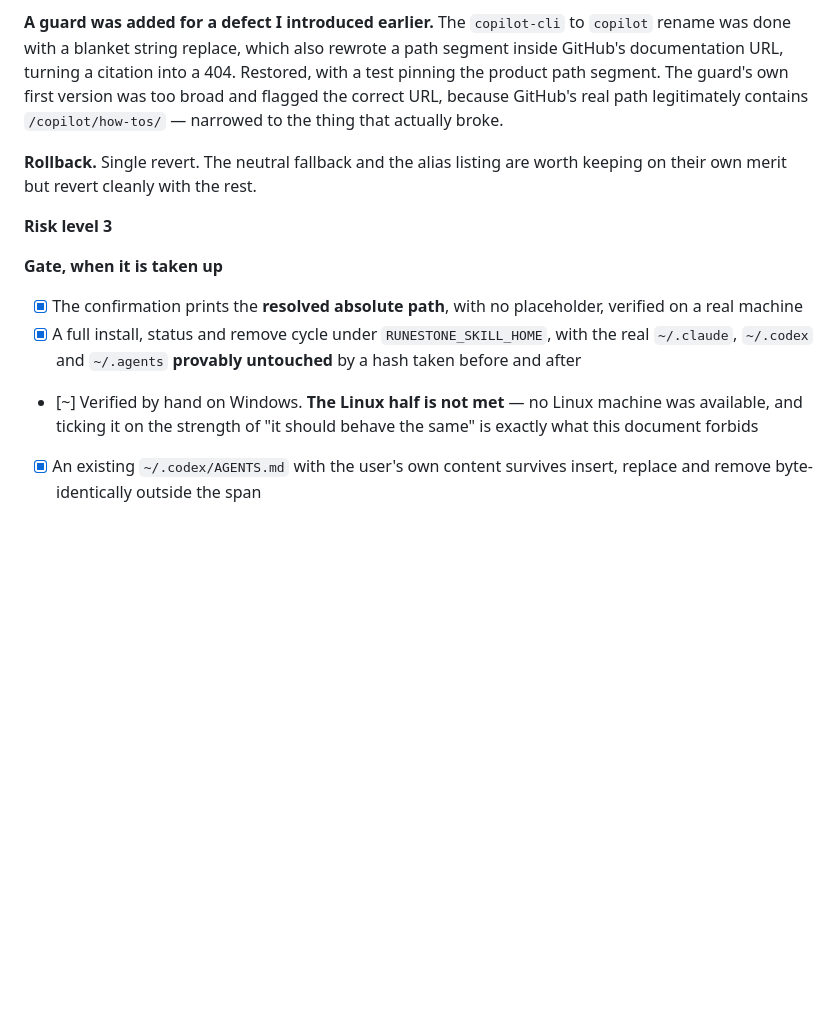
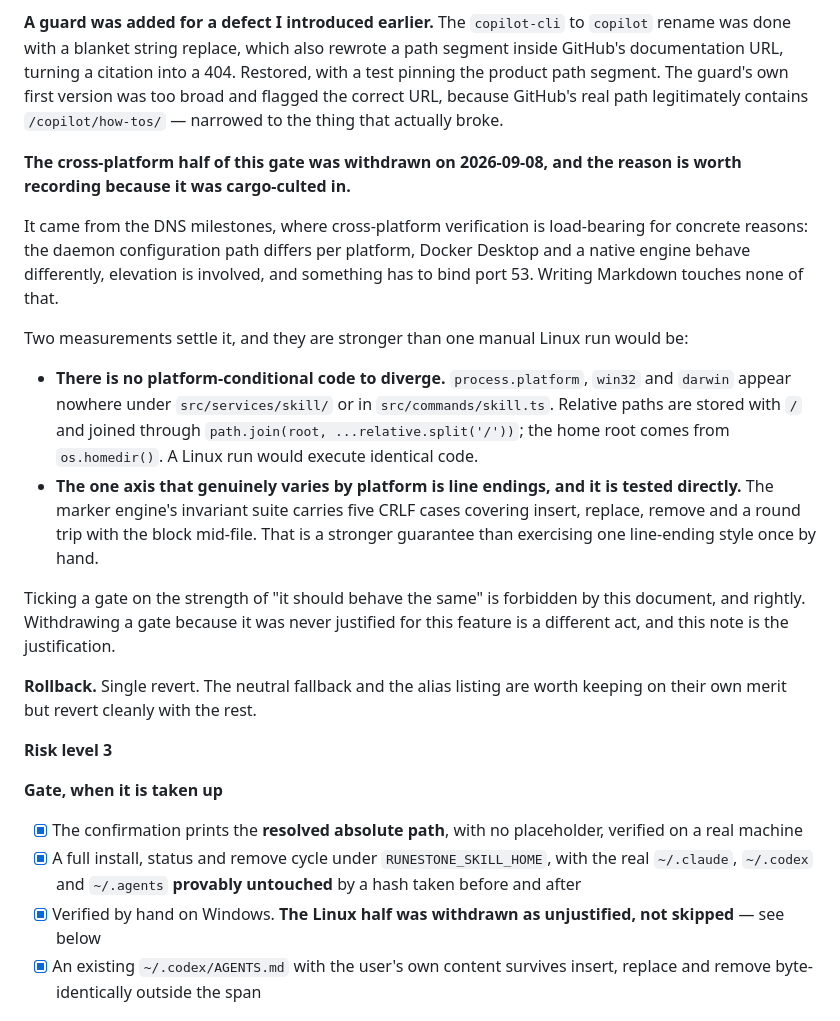
Before and after one commit to cymondez/runestone, a Markdown page: docs/SKILL-MILESTONES.md, the part around the change. Rendered like a GitHub page; blank space fills up the shorter version.

```diff
--- a/docs/SKILL-MILESTONES.md
+++ b/docs/SKILL-MILESTONES.md
@@ -571,6 +571,17 @@ Fixed to match the specification, keeping the part the old behaviour got right:
 
 **A guard was added for a defect I introduced earlier.** The `copilot-cli` to `copilot` rename was done with a blanket string replace, which also rewrote a path segment inside GitHub's documentation URL, turning a citation into a 404. Restored, with a test pinning the product path segment. The guard's own first version was too broad and flagged the correct URL, because GitHub's real path legitimately contains `/copilot/how-tos/` — narrowed to the thing that actually broke.
 
+**The cross-platform half of this gate was withdrawn on 2026-09-08, and the reason is worth recording because it was cargo-culted in.**
+
+It came from the DNS milestones, where cross-platform verification is load-bearing for concrete reasons: the daemon configuration path differs per platform, Docker Desktop and a native engine behave differently, elevation is involved, and something has to bind port 53. Writing Markdown touches none of that.
+
+Two measurements settle it, and they are stronger than one manual Linux run would be:
+
+- **There is no platform-conditional code to diverge.** `process.platform`, `win32` and `darwin` appear nowhere under `src/services/skill/` or in `src/commands/skill.ts`. Relative paths are stored with `/` and joined through `path.join(root, ...relative.split('/'))`; the home root comes from `os.homedir()`. A Linux run would execute identical code.
+- **The one axis that genuinely varies by platform is line endings, and it is tested directly.** The marker engine's invariant suite carries five CRLF cases covering insert, replace, remove and a round trip with the block mid-file. That is a stronger guarantee than exercising one line-ending style once by hand.
+
+Ticking a gate on the strength of "it should behave the same" is forbidden by this document, and rightly. Withdrawing a gate because it was never justified for this feature is a different act, and this note is the justification.
+
 **Rollback.** Single revert. The neutral fallback and the alias listing are worth keeping on their own merit but revert cleanly with the rest.
 
 **Risk level 3**
@@ -579,7 +590,7 @@ Fixed to match the specification, keeping the part the old behaviour got right:
 
 - [x] The confirmation prints the **resolved absolute path**, with no placeholder, verified on a real machine
 - [x] A full install, status and remove cycle under `RUNESTONE_SKILL_HOME`, with the real `~/.claude`, `~/.codex` and `~/.agents` **provably untouched** by a hash taken before and after
-- [~] Verified by hand on Windows. **The Linux half is not met** — no Linux machine was available, and ticking it on the strength of "it should behave the same" is exactly what this document forbids
+- [x] Verified by hand on Windows. **The Linux half was withdrawn as unjustified, not skipped** — see below
 - [x] An existing `~/.codex/AGENTS.md` with the user's own content survives insert, replace and remove byte-identically outside the span
 
 ## Evidence log
```
Also changed, not shown: docs/SKILL-MILESTONES.zh-TW.md (+12 -1 lines).
